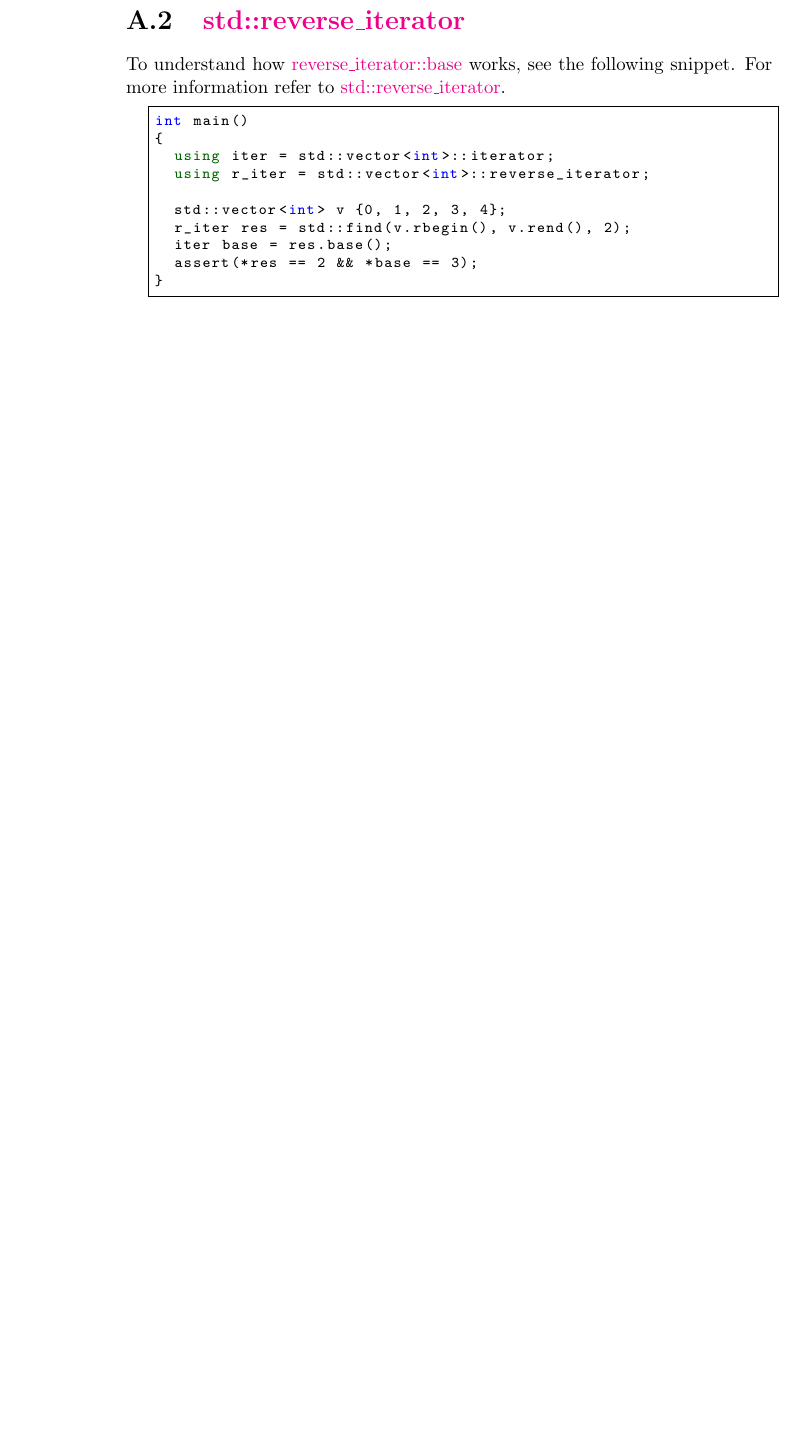
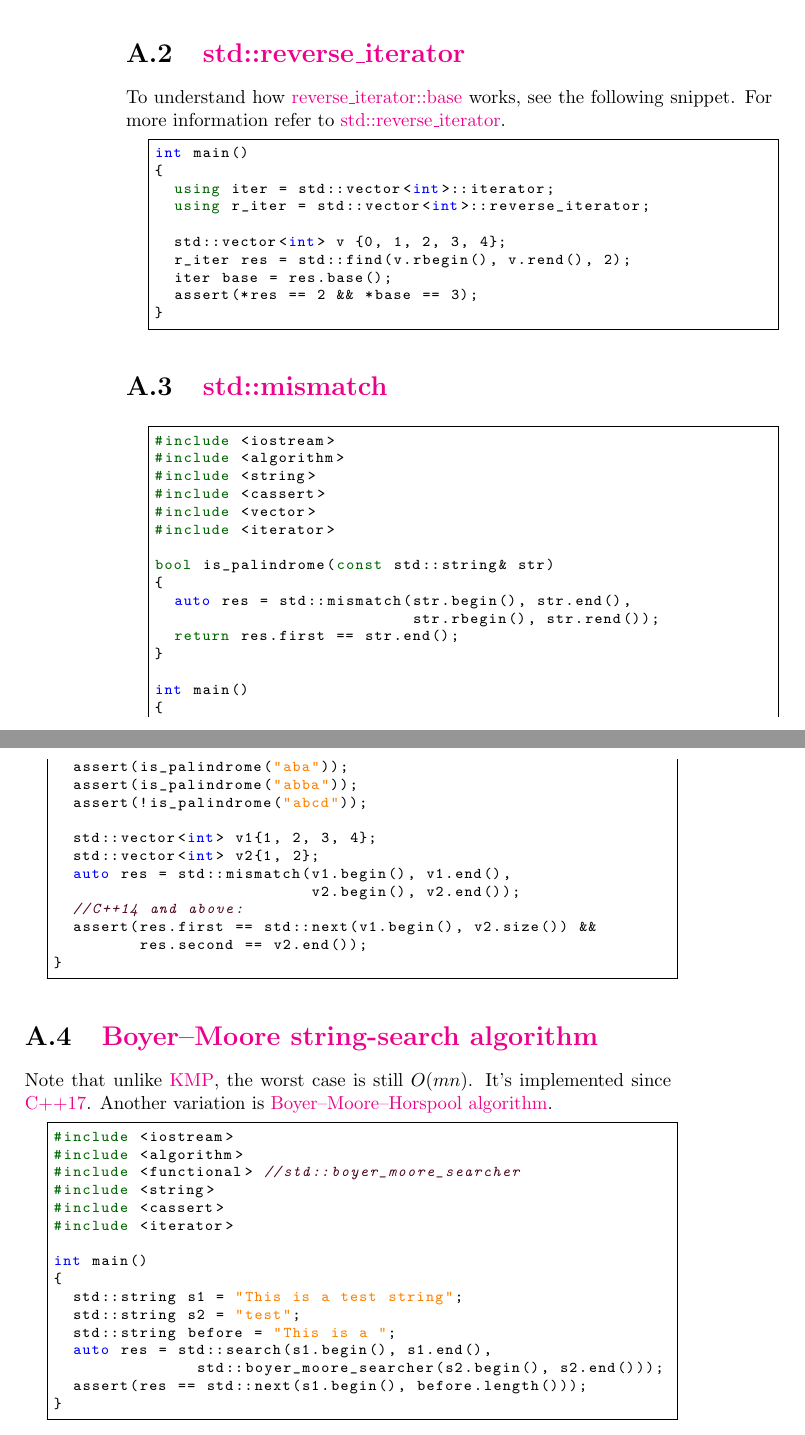
Before and after one commit to QSaman/OnlineContests, a LaTeX thesis (OnlineContests.tex): part of page 28 of 28 before the commit and two parts of pages 28 and 29 of 29 after it, the two joined at a grey line, cut so that both start at the same text, the shorter picture padded with empty space. Compiled offline with pdfLaTeX.

Commit message:
Update appendix

```diff
--- a/OnlineContests.tex
+++ b/OnlineContests.tex
@@ -888,4 +888,55 @@ int main()
   assert(*res == 2 && *base == 3);
 }
 	\end{lstlisting}
+	\section{\href{https://en.cppreference.com/w/cpp/algorithm/mismatch}{std::mismatch}}
+	\begin{lstlisting}
+#include <iostream>
+#include <algorithm>
+#include <string>
+#include <cassert>
+#include <vector>
+#include <iterator>
+
+bool is_palindrome(const std::string& str)
+{
+  auto res = std::mismatch(str.begin(), str.end(),
+                           str.rbegin(), str.rend());
+  return res.first == str.end();
+}
+
+int main()
+{
+  assert(is_palindrome("aba"));
+  assert(is_palindrome("abba"));
+  assert(!is_palindrome("abcd"));
+
+  std::vector<int> v1{1, 2, 3, 4};
+  std::vector<int> v2{1, 2};
+  auto res = std::mismatch(v1.begin(), v1.end(),
+	                   v2.begin(), v2.end());
+  //C++14 and above:
+  assert(res.first == std::next(v1.begin(), v2.size()) &&
+	 res.second == v2.end());
+}
+	\end{lstlisting}
+	\section{\href{https://en.cppreference.com/w/cpp/utility/functional/boyer_moore_searcher}{Boyer–Moore string-search algorithm}}
+	Note that unlike \href{https://en.wikipedia.org/wiki/Knuth%E2%80%93Morris%E2%80%93Pratt_algorithm}{KMP}, the worst case is still $O(mn)$. It's implemented since \href{https://en.cppreference.com/w/cpp/utility/functional/boyer_moore_searcher}{C++17}. Another variation is \href{https://en.cppreference.com/w/cpp/utility/functional/boyer_moore_horspool_searcher}{Boyer–Moore–Horspool algorithm}.
+	\begin{lstlisting}
+#include <iostream>
+#include <algorithm>
+#include <functional> //std::boyer_moore_searcher
+#include <string>
+#include <cassert>
+#include <iterator>
+
+int main()
+{
+  std::string s1 = "This is a test string";
+  std::string s2 = "test";
+  std::string before = "This is a ";
+  auto res = std::search(s1.begin(), s1.end(),
+               std::boyer_moore_searcher(s2.begin(), s2.end()));
+  assert(res == std::next(s1.begin(), before.length()));
+}
+	\end{lstlisting}
 \end{document}
```
Also changed, not shown: OnlineContests.pdf.
